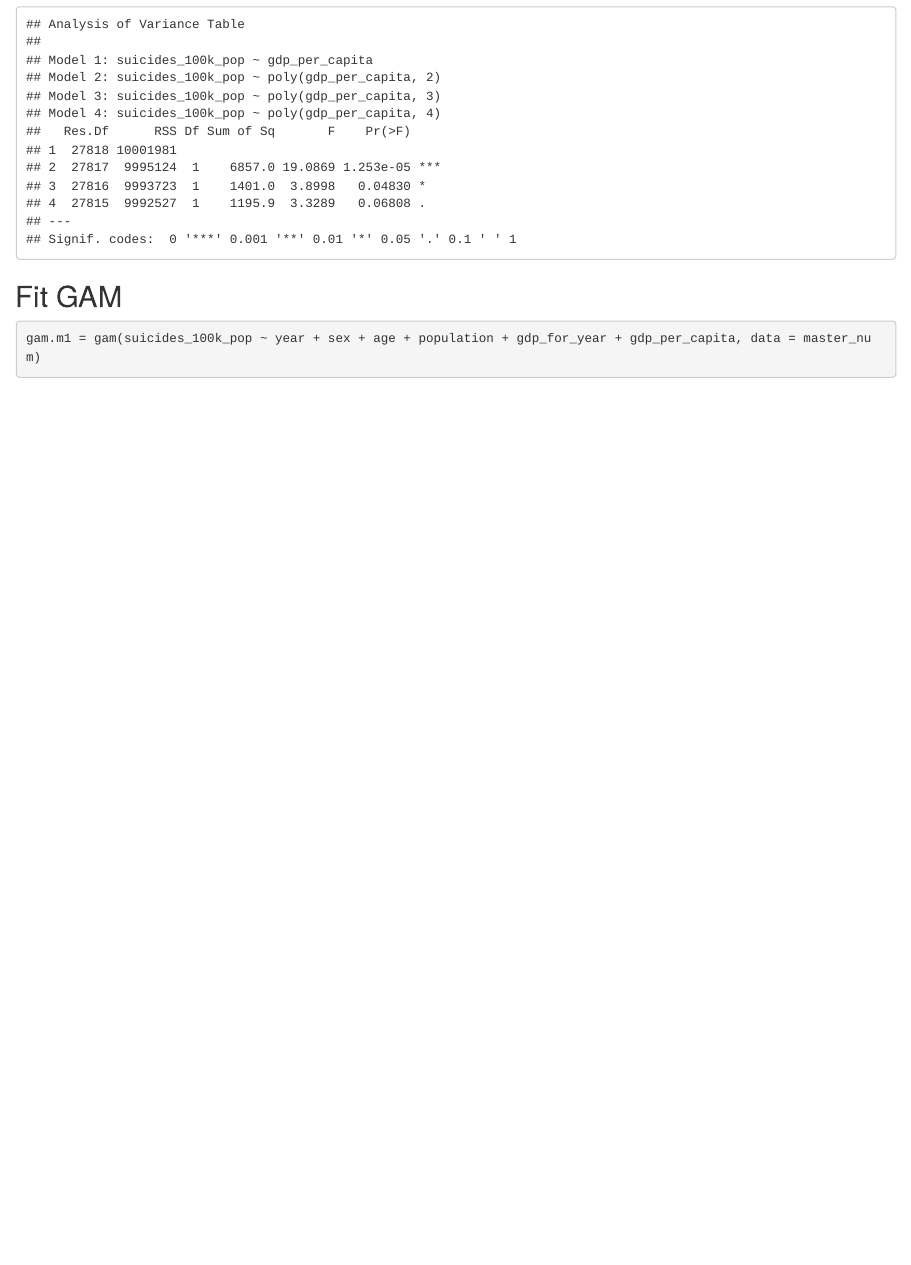
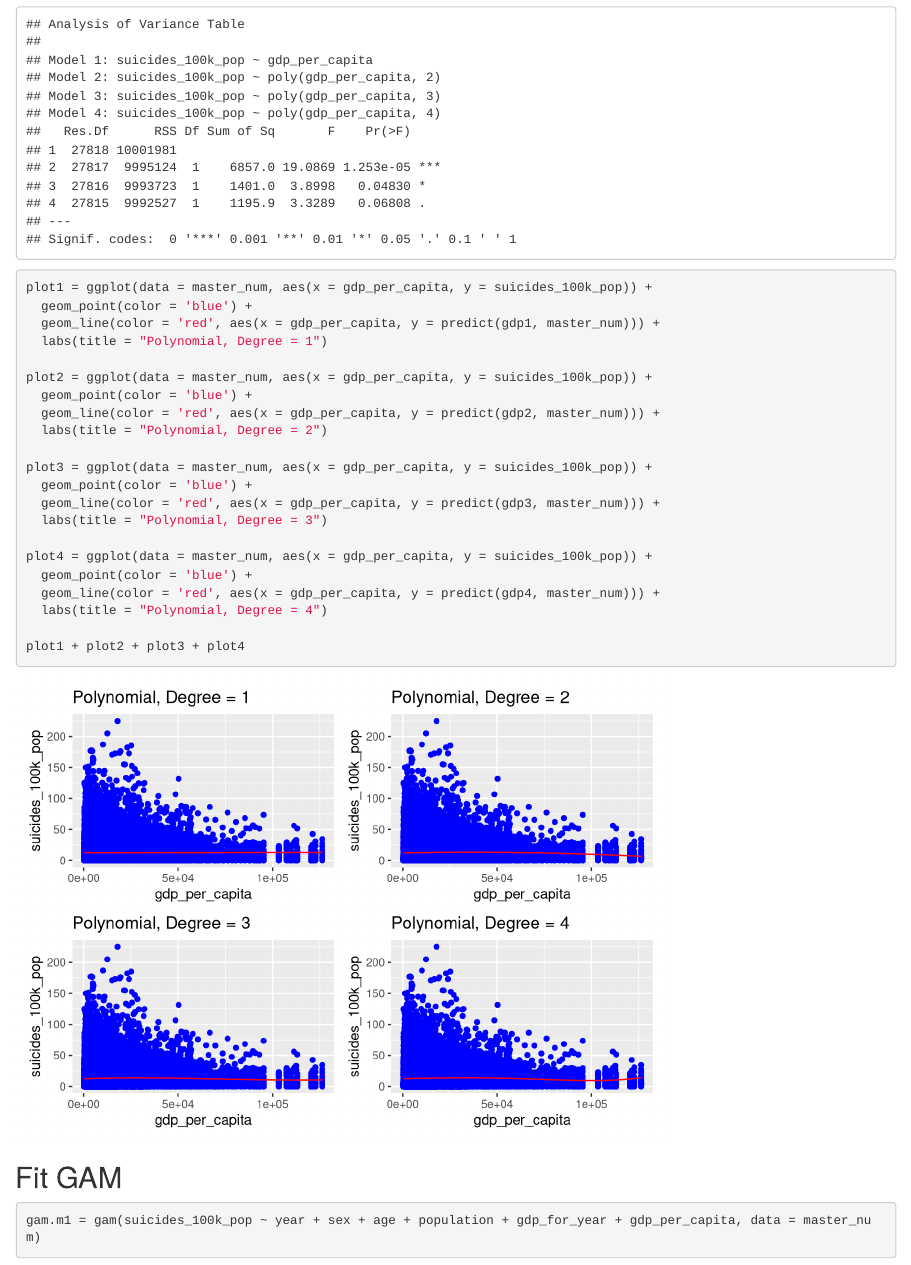
Before and after one commit to cj2493/p8106_midterm, an R Markdown document (p8106_midterm.Rmd): the page in a window 1100 px wide, from 4380 px down. Rendered offline with R 4.5, knitr and Pandoc, with nearby package versions; some code elsewhere in the file could not run offline; column names are cleaned by a stand-in for the janitor package.

Commit message:
add plots for the polynomial models

````diff
--- a/p8106_midterm.Rmd
+++ b/p8106_midterm.Rmd
@@ -141,6 +142,28 @@ gdp3 = lm(suicides_100k_pop ~ poly(gdp_per_capita, 3), data = master_num)
 gdp4 = lm(suicides_100k_pop ~ poly(gdp_per_capita, 4), data = master_num)
 
 anova(gdp1, gdp2, gdp3, gdp4)
+
+plot1 = ggplot(data = master_num, aes(x = gdp_per_capita, y = suicides_100k_pop)) +
+  geom_point(color = 'blue') +
+  geom_line(color = 'red', aes(x = gdp_per_capita, y = predict(gdp1, master_num))) +
+  labs(title = "Polynomial, Degree = 1")
+
+plot2 = ggplot(data = master_num, aes(x = gdp_per_capita, y = suicides_100k_pop)) +
+  geom_point(color = 'blue') +
+  geom_line(color = 'red', aes(x = gdp_per_capita, y = predict(gdp2, master_num))) +
+  labs(title = "Polynomial, Degree = 2")
+
+plot3 = ggplot(data = master_num, aes(x = gdp_per_capita, y = suicides_100k_pop)) +
+  geom_point(color = 'blue') +
+  geom_line(color = 'red', aes(x = gdp_per_capita, y = predict(gdp3, master_num))) +
+  labs(title = "Polynomial, Degree = 3")
+
+plot4 = ggplot(data = master_num, aes(x = gdp_per_capita, y = suicides_100k_pop)) +
+  geom_point(color = 'blue') +
+  geom_line(color = 'red', aes(x = gdp_per_capita, y = predict(gdp4, master_num))) +
+  labs(title = "Polynomial, Degree = 4")
+
+plot1 + plot2 + plot3 + plot4
 ```
 
 
````
Also changed, not shown: p8106_midterm.html, p8106_midterm.Rmd (1 more changed lines).
